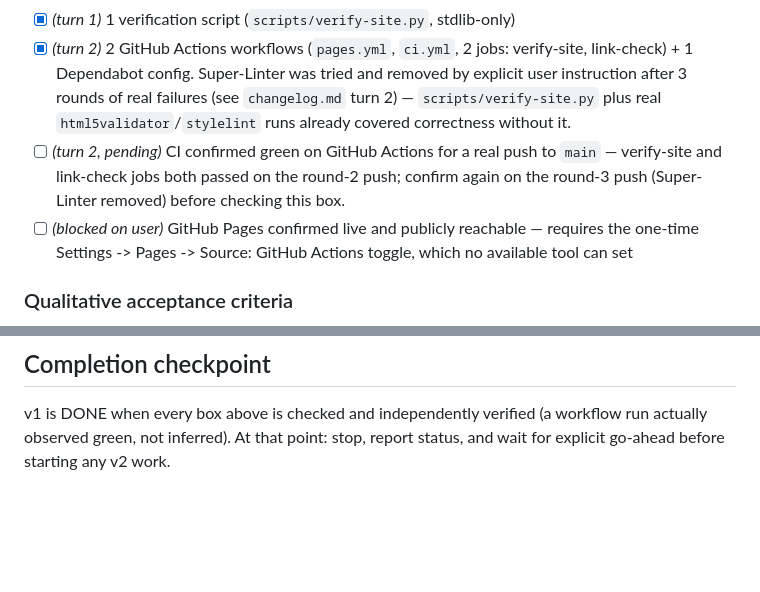
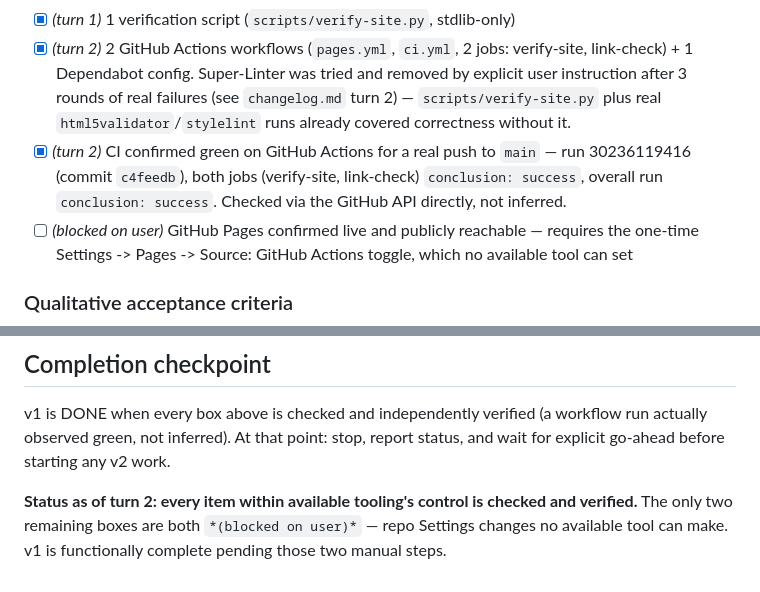
Before and after one commit to AahPlexX/design-principles, a Markdown page: todo.md, 2 parts joined by grey strips. Drawn GitHub-style; blank space fills up the shorter version.

Commit message:
Confirm CI green (first fully passing run); v1 checkpoint reached
Checked the post-Super-Linter-removal run directly via the GitHub API
(run 30236119416, commit c4feedb): both jobs succeeded, overall
conclusion success. Checked the box in todo.md with the real evidence.

Every v1 checklist item is now checked and verified except the two
blocked-on-user items (Pages source setting, default branch), which no
available tool can act on. Per the completion checkpoint's own rule,
stopping here pending explicit go-ahead for any v2 work.

Co-Authored-By: Claude Sonnet 5 <noreply@anthropic.com>
Claude-Session: https://claude.ai/code/session_0143tNzPB1CVgw5VywHiiH3L

```diff
--- a/todo.md
+++ b/todo.md
@@ -12,7 +12,7 @@ This is the finish line for the current phase. Nothing beyond this list gets add
 - [x] *(turn 1)* 3 system prompts in `/prompts`: web-design-mentor, design-critique-reviewer, plain-language-rewriter
 - [x] *(turn 1)* 1 verification script (`scripts/verify-site.py`, stdlib-only)
 - [x] *(turn 2)* 2 GitHub Actions workflows (`pages.yml`, `ci.yml`, 2 jobs: verify-site, link-check) + 1 Dependabot config. Super-Linter was tried and removed by explicit user instruction after 3 rounds of real failures (see `changelog.md` turn 2) — `scripts/verify-site.py` plus real `html5validator`/`stylelint` runs already covered correctness without it.
-- [ ] *(turn 2, pending)* CI confirmed green on GitHub Actions for a real push to `main` — verify-site and link-check jobs both passed on the round-2 push; confirm again on the round-3 push (Super-Linter removed) before checking this box.
+- [x] *(turn 2)* CI confirmed green on GitHub Actions for a real push to `main` — run 30236119416 (commit `c4feedb`), both jobs (verify-site, link-check) `conclusion: success`, overall run `conclusion: success`. Checked via the GitHub API directly, not inferred.
 - [ ] *(blocked on user)* GitHub Pages confirmed live and publicly reachable — requires the one-time Settings -> Pages -> Source: GitHub Actions toggle, which no available tool can set
 
 ### Qualitative acceptance criteria
@@ -35,3 +35,5 @@ This is the finish line for the current phase. Nothing beyond this list gets add
 ## Completion checkpoint
 
 v1 is DONE when every box above is checked and independently verified (a workflow run actually observed green, not inferred). At that point: stop, report status, and wait for explicit go-ahead before starting any v2 work.
+
+**Status as of turn 2: every item within available tooling's control is checked and verified.** The only two remaining boxes are both `*(blocked on user)*` — repo Settings changes no available tool can make. v1 is functionally complete pending those two manual steps.
```
Also changed, not shown: changelog.md (+2 -0 lines).
